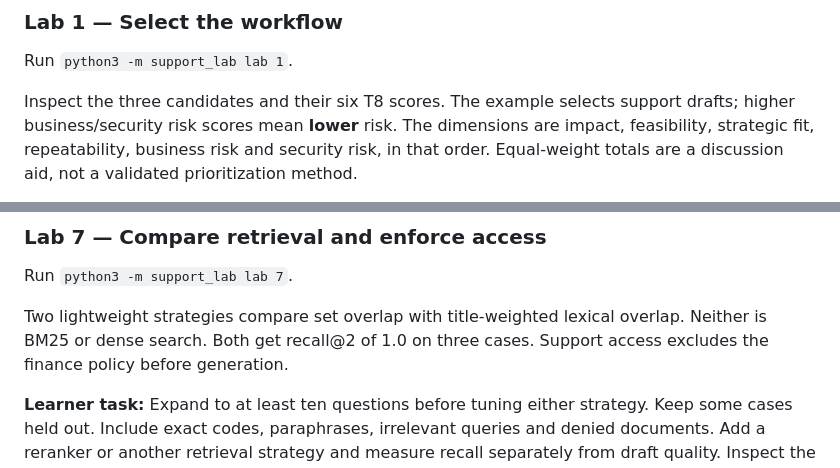
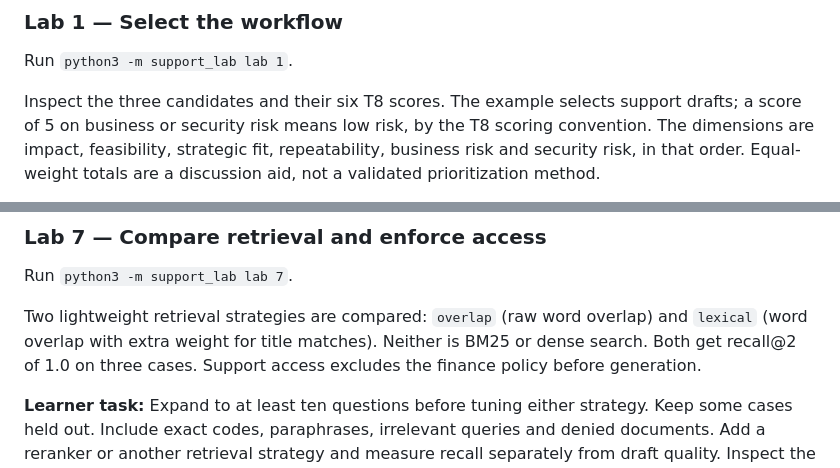
Before and after one commit to kcoconnor/ai-engineer-course, a Markdown page: labs/README.md, 2 parts joined by grey strips. Drawn GitHub-style.

Commit message:
loop(u7): Lab 1 risk-score wording and Lab 7 unnamed strategies -> clarify both

```diff
--- a/labs/README.md
+++ b/labs/README.md
@@ -50,7 +50,8 @@ claim that strategy interviews or human judgment were completed.
 Run `python3 -m support_lab lab 1`.
 
 Inspect the three candidates and their six T8 scores. The example selects
-support drafts; higher business/security risk scores mean **lower** risk.
+support drafts; a score of 5 on business or security risk means low risk,
+by the T8 scoring convention.
 The dimensions are impact, feasibility, strategic fit, repeatability, business
 risk and security risk, in that order. Equal-weight totals are a discussion
 aid, not a validated prioritization method.
@@ -151,8 +152,9 @@ fixture may need corresponding evidence updates when you extend it.
 
 Run `python3 -m support_lab lab 7`.
 
-Two lightweight strategies compare set overlap with title-weighted lexical
-overlap. Neither is BM25 or dense search. Both get recall@2 of 1.0 on three
+Two lightweight retrieval strategies are compared: `overlap` (raw word
+overlap) and `lexical` (word overlap with extra weight for title matches).
+Neither is BM25 or dense search. Both get recall@2 of 1.0 on three
 cases. Support access excludes the finance policy before generation.
 
 **Learner task:** Expand to at least ten questions before tuning either
```
